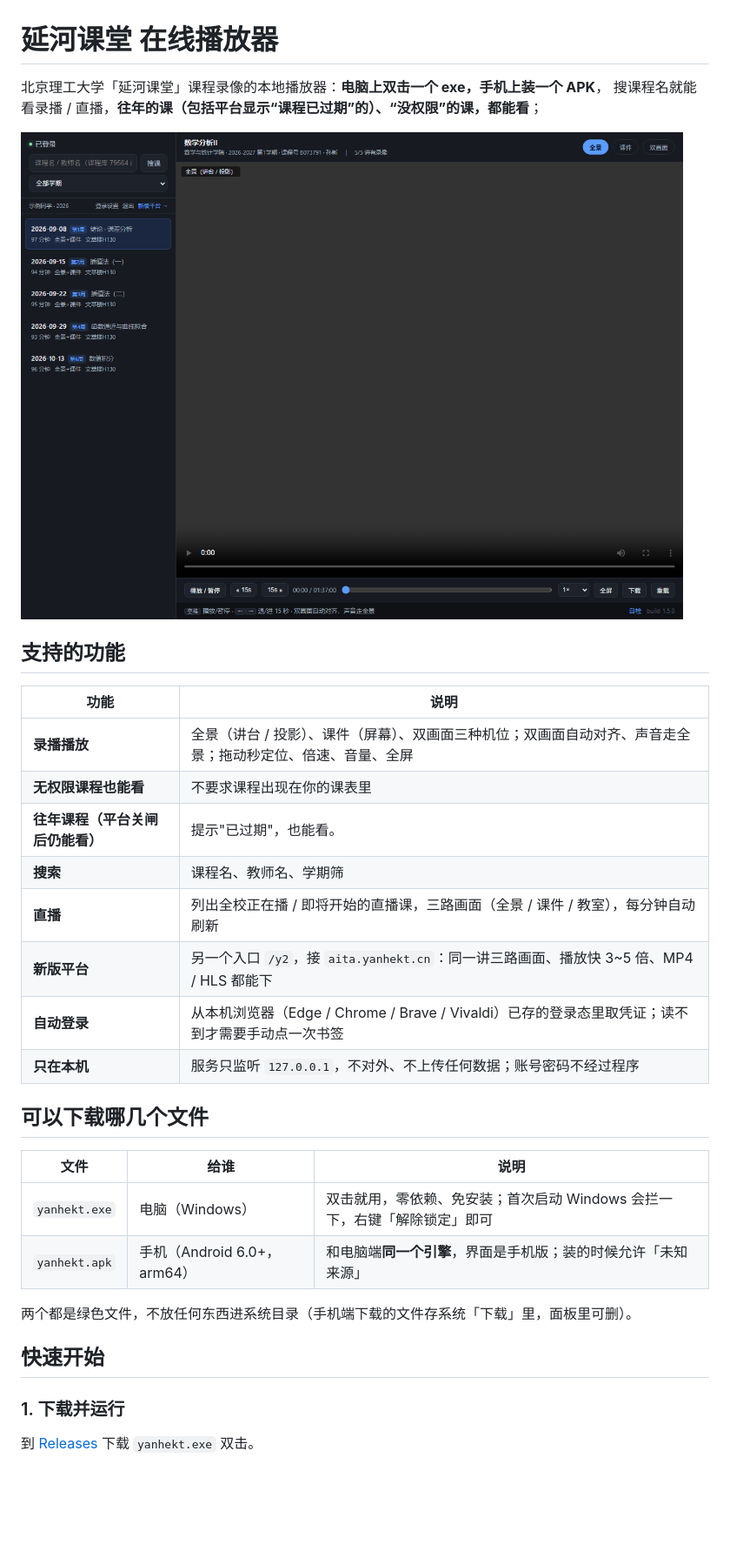
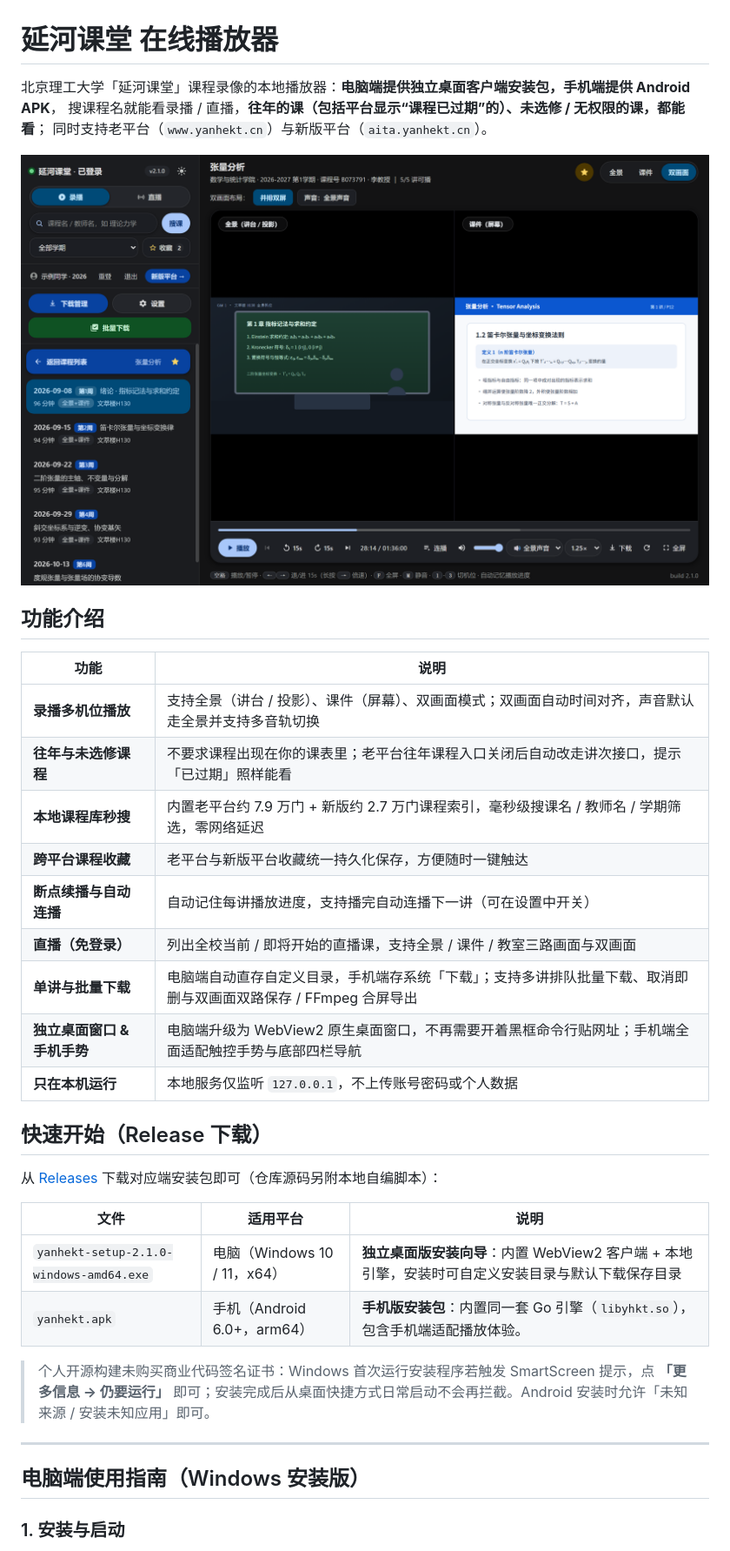
Before and after one commit to mmck111/yanhekt-player, a Markdown page: README.md, the part around one of its changes. Shown at 87% size. Rendered like a GitHub page; pictures changed too: docs/03-player.png; blank space fills up the shorter version.

Commit message:
docs: update README and M3 screenshots for v2.1.0

```diff
--- a/README.md
+++ b/README.md
@@ -1,5 +1,6 @@
 # 延河课堂 在线播放器
 
-北京理工大学「延河课堂」课程录像的本地播放器：**电脑上双击一个 exe，手机上装一个 APK**，
-搜课程名就能看录播 / 直播，**往年的课（包括平台显示“课程已过期”的）、“没权限”的课，都能看**；
+北京理工大学「延河课堂」课程录像的本地播放器：**电脑端提供独立桌面客户端安装包，手机端提供 Android APK**，
+搜课程名就能看录播 / 直播，**往年的课（包括平台显示“课程已过期”的）、未选修 / 无权限的课，都能看**；
+同时支持老平台（`www.yanhekt.cn`）与新版平台（`aita.yanhekt.cn`）。
 
@@ -7,29 +8,32 @@
 
-## 支持的功能
+## 功能介绍
 
 | 功能 | 说明 |
 |---|---|
-| **录播播放** | 全景（讲台 / 投影）、课件（屏幕）、双画面三种机位；双画面自动对齐、声音走全景；拖动秒定位、倍速、音量、全屏 |
-| **无权限课程也能看** | 不要求课程出现在你的课表里 |
-| **往年课程（平台关闸后仍能看）** | 提示"已过期"，也能看。 |
-| **搜索** | 课程名、教师名、学期筛 |
-| **直播** | 列出全校正在播 / 即将开始的直播课，三路画面（全景 / 课件 / 教室），每分钟自动刷新 |
-| **新版平台** | 另一个入口 `/y2`，接 `aita.yanhekt.cn`：同一讲三路画面、播放快 3~5 倍、MP4 / HLS 都能下 |
-| **自动登录** | 从本机浏览器（Edge / Chrome / Brave / Vivaldi）已存的登录态里取凭证；读不到才需要手动点一次书签 |
-| **只在本机** | 服务只监听 `127.0.0.1`，不对外、不上传任何数据；账号密码不经过程序 |
+| **录播多机位播放** | 支持全景（讲台 / 投影）、课件（屏幕）、双画面模式；双画面自动时间对齐，声音默认走全景并支持多音轨切换 |
+| **往年与未选修课程** | 不要求课程出现在你的课表里；老平台往年课程入口关闭后自动改走讲次接口，提示「已过期」照样能看 |
+| **本地课程库秒搜** | 内置老平台约 7.9 万门 + 新版约 2.7 万门课程索引，毫秒级搜课名 / 教师名 / 学期筛选，零网络延迟 |
+| **跨平台课程收藏** | 老平台与新版平台收藏统一持久化保存，方便随时一键触达 |
+| **断点续播与自动连播** | 自动记住每讲播放进度，支持播完自动连播下一讲（可在设置中开关） |
+| **直播（免登录）** | 列出全校当前 / 即将开始的直播课，支持全景 / 课件 / 教室三路画面与双画面 |
+| **单讲与批量下载** | 电脑端自动直存自定义目录，手机端存系统「下载」；支持多讲排队批量下载、取消即删与双画面双路保存 / FFmpeg 合屏导出 |
+| **独立桌面窗口 & 手机手势** | 电脑端升级为 WebView2 原生桌面窗口，不再需要开着黑框命令行贴网址；手机端全面适配触控手势与底部四栏导航 |
+| **只在本机运行** | 本地服务仅监听 `127.0.0.1`，不上传账号密码或个人数据 |
 
-## 可以下载哪几个文件
+## 快速开始（Release 下载）
 
-| 文件 | 给谁 | 说明 |
+从 [Releases](https://github.com/mmck111/yanhekt-player/releases) 下载对应端安装包即可（仓库源码另附本地自编脚本）：
+
+| 文件 | 适用平台 | 说明 |
 |---|---|---|
-| `yanhekt.exe` | 电脑（Windows） | 双击就用，零依赖、免安装；首次启动 Windows 会拦一下，右键「解除锁定」即可 |
-| `yanhekt.apk` | 手机（Android 6.0+，arm64） | 和电脑端**同一个引擎**，界面是手机版；装的时候允许「未知来源」 |
+| `yanhekt-setup-2.1.0-windows-amd64.exe` | 电脑（Windows 10 / 11，x64） | **独立桌面版安装向导**：内置 WebView2 客户端 + 本地引擎，安装时可自定义安装目录与默认下载保存目录 |
+| `yanhekt.apk` | 手机（Android 6.0+，arm64） | **手机版安装包**：内置同一套 Go 引擎（`libyhkt.so`），包含手机端适配播放体验。 |
 
-两个都是绿色文件，不放任何东西进系统目录（手机端下载的文件存系统「下载」里，面板里可删）。
+> 个人开源构建未购买商业代码签名证书：Windows 首次运行安装程序若触发 SmartScreen 提示，点 **「更多信息 → 仍要运行」** 即可；安装完成后从桌面快捷方式日常启动不会再拦截。Android 安装时允许「未知来源 / 安装未知应用」即可。
 
-## 快速开始
+---
 
-### 1. 下载并运行
+## 电脑端使用指南（Windows 安装版）
 
-到 [Releases](https://github.com/mmck111/yanhekt-player/releases) 下载 `yanhekt.exe` 双击。
+### 1. 安装与启动
 
```
Also changed, not shown: other parts of README.md (+103 -209 lines), docs/01-login.png, docs/02-search.png, docs/04-mobile-courses.png (added), docs/05-mobile-player.png (added).
